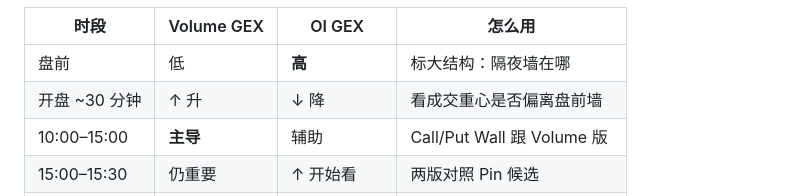
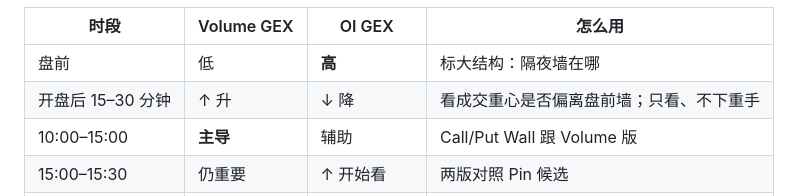
Before and after one commit to kain26/options-wall-book, a Markdown page: content/chapters/02-market-makers-gex.md, the part around the change. Rendered like a GitHub page.

Commit message:
docs(en/ch2): restore the mechanism passages the English draft dropped
The English chapter kept every heading but lost several of the
passages that carry the chapter's actual argument.

- Rule 2 stopped after the opening-trade hedge directions (Short Call
  → buy futures). The pivot was missing: re-hedging direction follows
  the SIGN of net Gamma, not what was sold — positive sells rallies
  and buys dips (counter-trend, volatility absorbed), negative does
  the reverse. Every later shock-absorber / accelerator reference
  depends on this paragraph.
- Principle 2 described the feedback loop (buy Call → hedge → price
  up → Delta up → hedge more) without saying it is the negative-gamma
  case, then tacked on one clause. Restored the three paragraphs: the
  same chain reverses under positive gamma and becomes the speed bump.
- Principle 1 was missing the whole dealer-positioning caveat — why
  Calls count positive and Puts negative, that this is an assumption
  rather than a measurement, that a day whose flow runs the other way
  turns a green bar from damping into fuel, and that this is why two
  vendors disagree. Also restored the Raw-vs-Dollar reading and the
  contract-multiplier note.
- Gamma Flip had lost its definition ("A GEX distribution contains a
  special level called the Gamma Flip") — it is not one of the bars;
  it is where the net-GEX-versus-spot curve crosses zero.
- Metaphor 3 (X-ray machine, not crystal ball) was missing.
- The −1000B extreme had lost the units caveat.
- All five beginner traps had been flattened into generic advice,
  losing the Chapter 1 counterexample (1200B and still trending), the
  reason walls move (OI settles at yesterday's close), the Feb 13 and
  Mar 26 outcomes, the 5–30 minute wall cadence, and "do not trade
  through the release." Rewritten from the Chinese; dropped a filler
  line with no counterpart.

Both editions: the intraday rhythm table said "open to ~30 minutes";
aligned to the book-wide "first 15–30 minutes" and added the
watch-only guidance the appendix table carries.

Co-Authored-By: Claude Opus 5 <noreply@anthropic.com>

```diff
--- a/content/chapters/02-market-makers-gex.md
+++ b/content/chapters/02-market-makers-gex.md
@@ -630,7 +630,7 @@ OI GEX 给你的是「昨天的地形」；Volume GEX 给你的是「今天做
 | 时段          | Volume GEX | OI GEX       | 怎么用                      |
 | ----------- | ---------- | ------------ | ------------------------ |
 | 盘前          | 低          | **高**        | 标大结构：隔夜墙在哪               |
-| 开盘 ~30 分钟   | ↑ 升        | ↓ 降          | 看成交重心是否偏离盘前墙             |
+| 开盘后 15–30 分钟 | ↑ 升        | ↓ 降          | 看成交重心是否偏离盘前墙；只看、不下重手      |
 | 10:00–15:00 | **主导**     | 辅助           | Call/Put Wall 跟 Volume 版 |
 | 15:00–15:30 | 仍重要        | ↑ 开始看        | 两版对照 Pin 候选              |
 | 15:30–15:45 | 辅助         | **明显回升**     | OI Wall 权重提高             |
```
Also changed, not shown: 1 other file.
